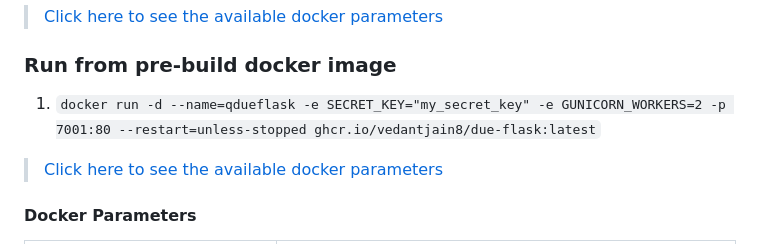
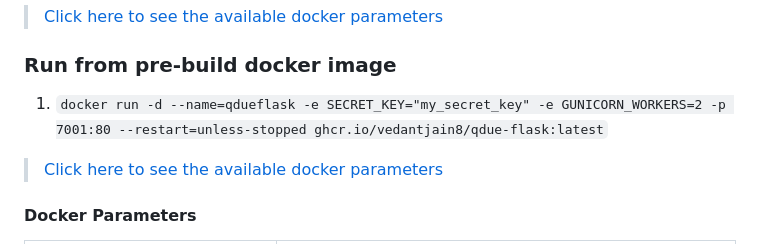
Before and after one commit to vedantjain8/qdue-flask, a Markdown page: README.md, the part around the change. GitHub-like rendering.

```diff
--- a/README.md
+++ b/README.md
@@ -53,7 +53,7 @@ Overall, QDue-Flask is a simple and effective todo app that provides users with
 > [Click here to see the available docker parameters](#docker-parameters)
 
 ### Run from pre-build docker image
-1. `docker run -d --name=qdueflask -e SECRET_KEY="my_secret_key" -e GUNICORN_WORKERS=2 -p 7001:80 --restart=unless-stopped ghcr.io/vedantjain8/due-flask:latest`
+1. `docker run -d --name=qdueflask -e SECRET_KEY="my_secret_key" -e GUNICORN_WORKERS=2 -p 7001:80 --restart=unless-stopped ghcr.io/vedantjain8/qdue-flask:latest`
 > [Click here to see the available docker parameters](#docker-parameters)
 
 #### Docker Parameters
```
